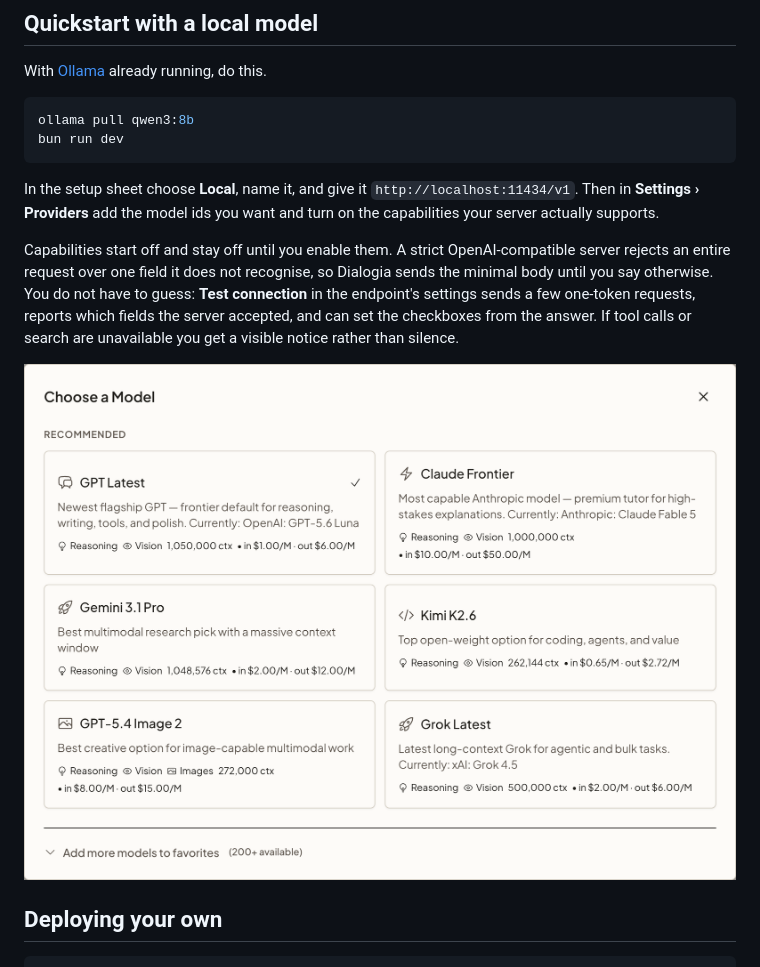
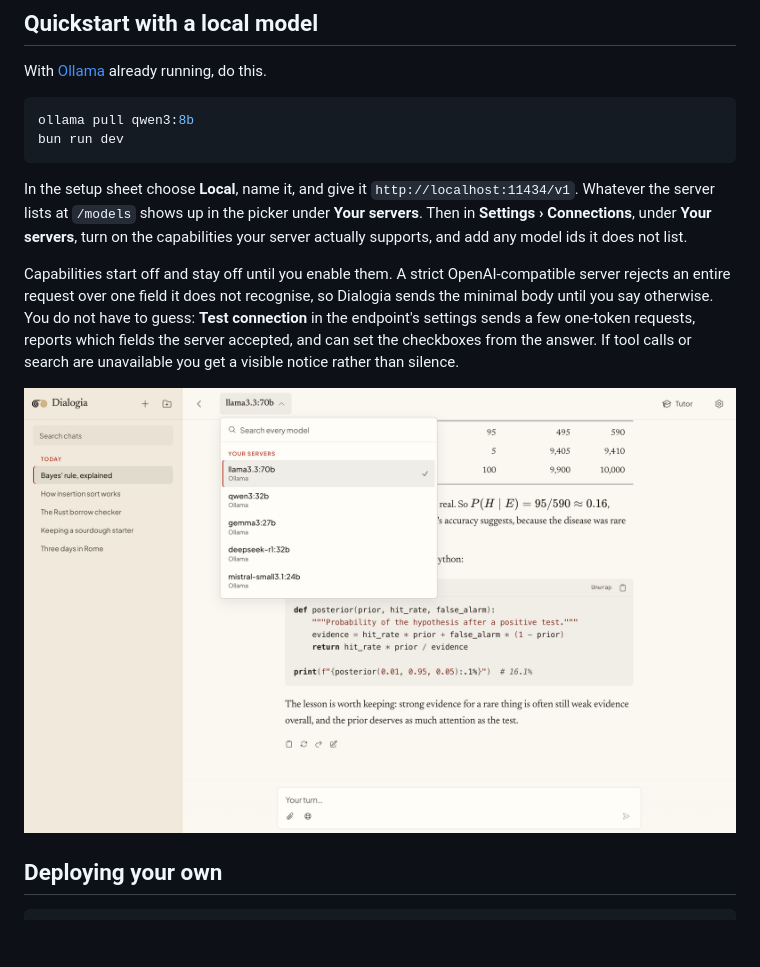
Before and after one commit to larosafrancesco289/dialogia, a Markdown page: README.md, the part around the change printed below. Rendered like a GitHub page; pictures changed too: assets/model-selection.png; blank space fills up the shorter version.

````diff
--- a/README.md
+++ b/README.md
@@ -49,9 +50,10 @@ ollama pull qwen3:8b
 bun run dev
 ```
 
-In the setup sheet choose **Local**, name it, and give it `http://localhost:11434/v1`. Then in
-**Settings › Providers** add the model ids you want and turn on the capabilities your server
-actually supports.
+In the setup sheet choose **Local**, name it, and give it `http://localhost:11434/v1`. Whatever the
+server lists at `/models` shows up in the picker under **Your servers**. Then in **Settings ›
+Connections**, under **Your servers**, turn on the capabilities your server actually supports, and
+add any model ids it does not list.
 
 Capabilities start off and stay off until you enable them. A strict OpenAI-compatible server rejects
 an entire request over one field it does not recognise, so Dialogia sends the minimal body until you
````
Also changed, not shown: other parts of README.md (+16 -11 lines), assets/chat.png, assets/frontpage.png, assets/phone.png (added), assets/settings.png.
